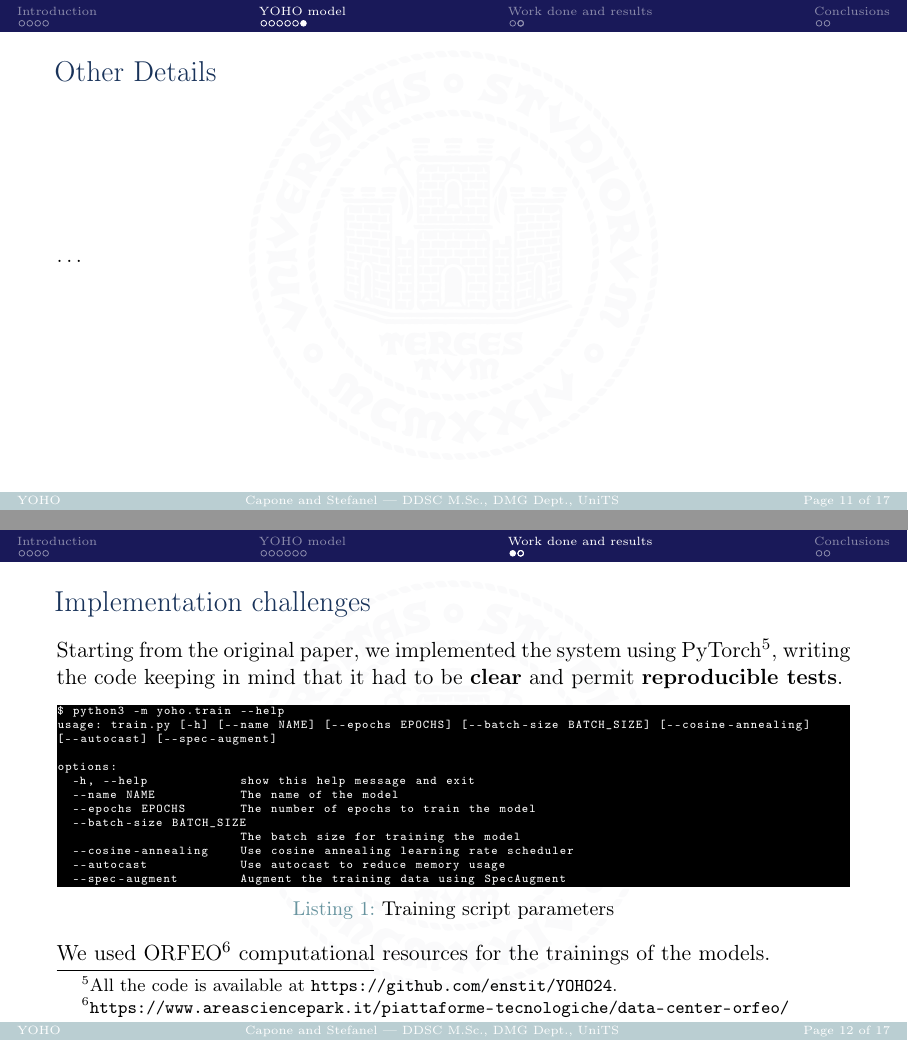
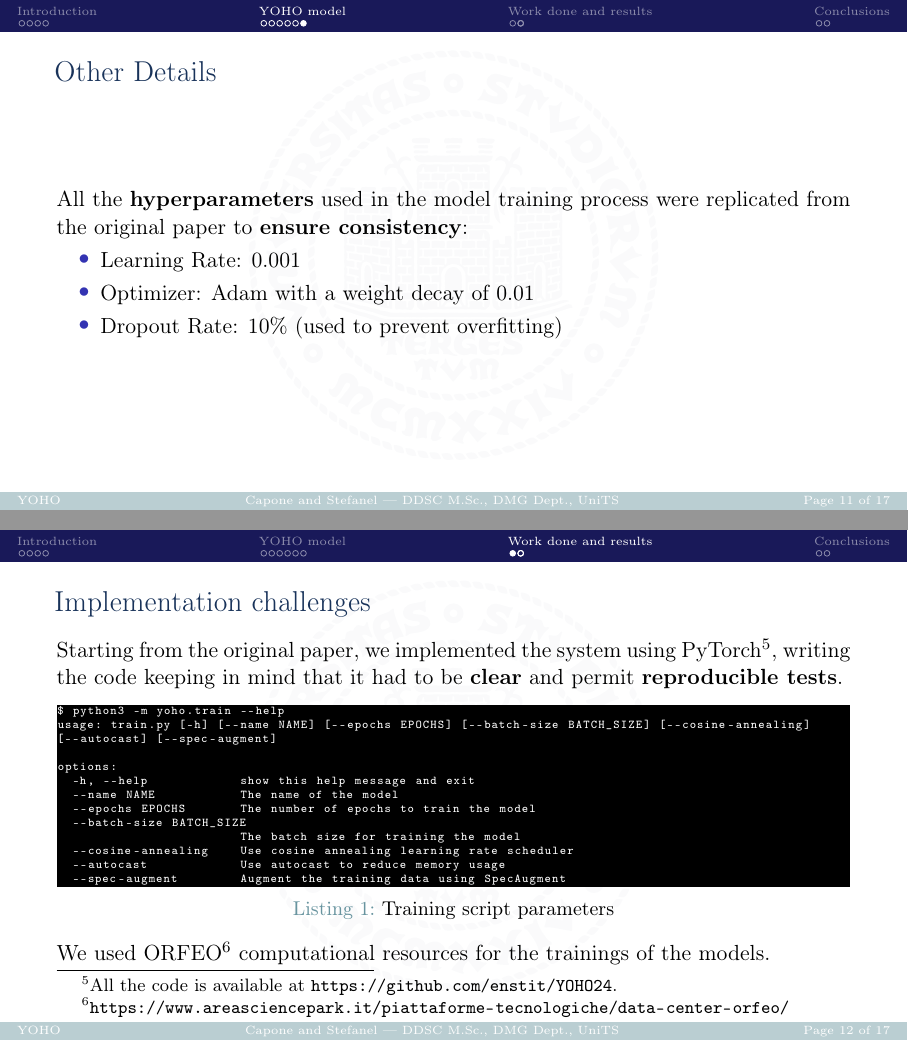
Before and after one commit to enstit/YOHO24, LaTeX slides (reports/main.tex, which reads reports/contents/body.tex): pages 11 and 12 of 17, joined at a grey line. Compiled offline with pdfLaTeX.

Commit message:
docs: Add hyperparameters decsription

```diff
--- a/reports/contents/body.tex
+++ b/reports/contents/body.tex
@@ -117,7 +117,15 @@
 	\end{frame}
 
 	\begin{frame}{Other Details}
-		\dots
+		All the \textbf{hyperparameters} used in the model training process were replicated from the original paper to \textbf{ensure consistency}:
+
+		\begin{itemize}
+			\item Learning Rate: 0.001
+			\item Optimizer: Adam with a weight decay of 0.01
+			\item Dropout Rate: 10\% (used to prevent overfitting)
+
+
+		\end{itemize}
 
 		\note{
 			\dots
```
Also changed, not shown: reports/main.pdf.
